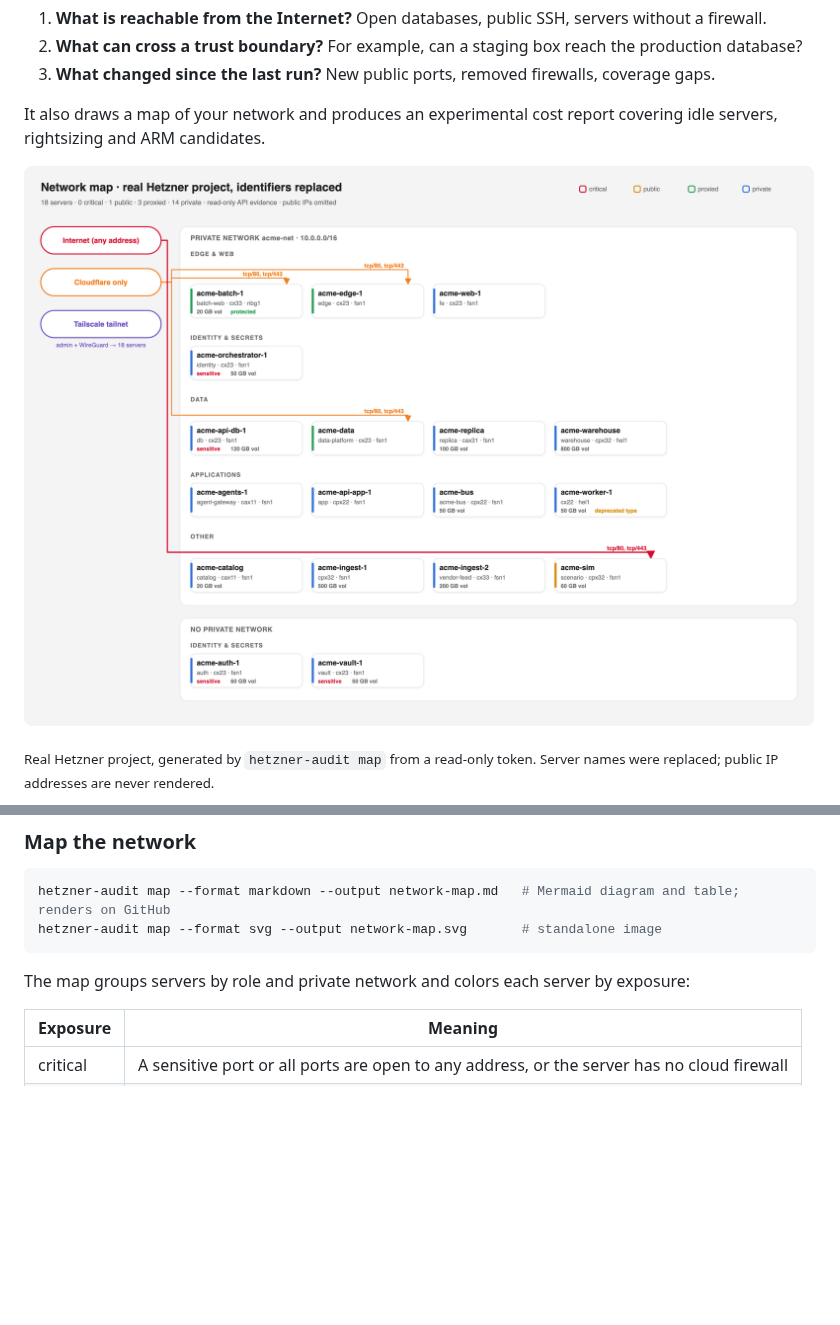
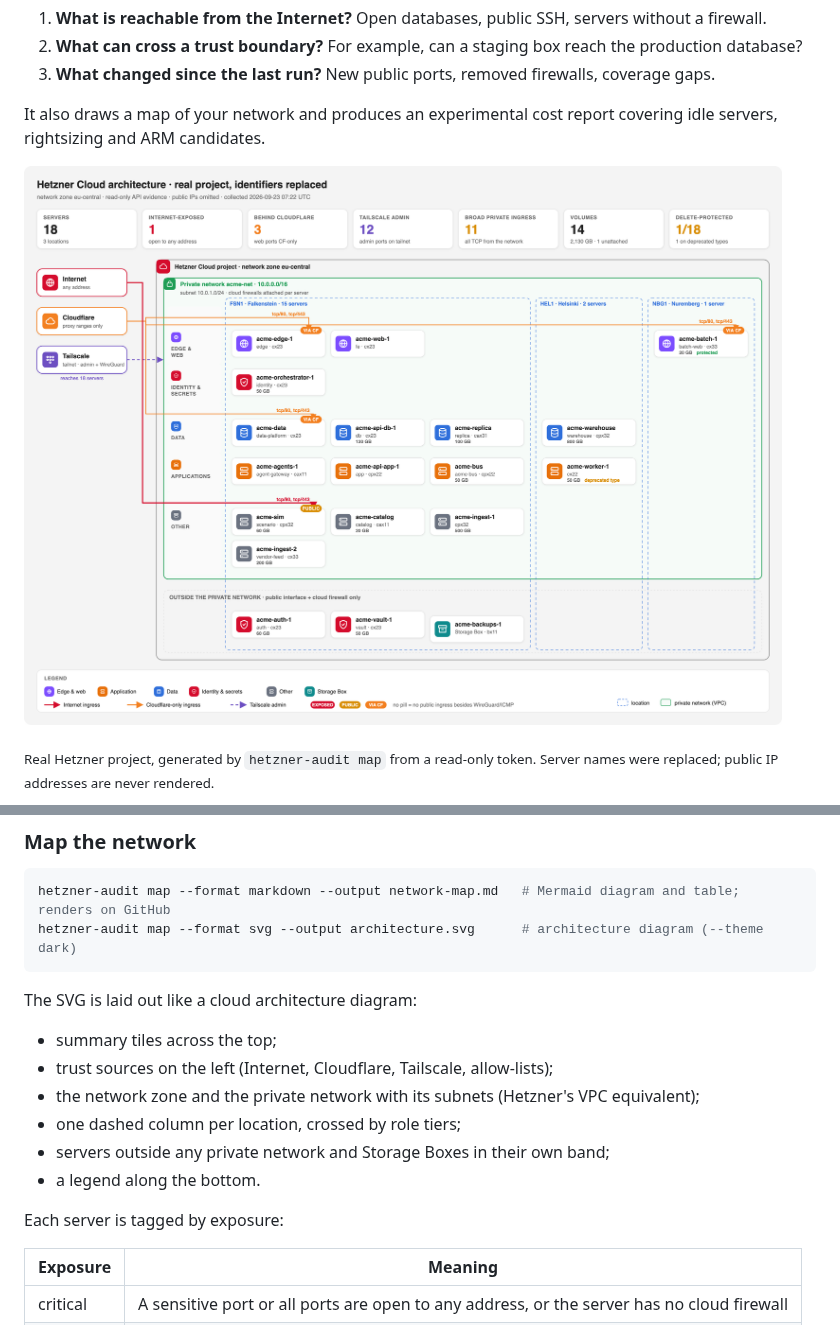
Before and after one commit to jpolec/hetzner-cloud-audit-skills, a Markdown page: README.md, 2 parts joined by grey strips. GitHub-like rendering; pictures changed too: docs/assets/architecture.png (added), docs/assets/network-map.png (deleted); blank space fills up the shorter version.

````diff
--- a/README.md
+++ b/README.md
@@ -10,7 +10,7 @@ It answers three questions about a Hetzner project:
 
 It also draws a map of your network and produces an experimental cost report covering idle servers, rightsizing and ARM candidates.
 
-![Network map of a real 18-server Hetzner project: trust sources on the left, servers grouped by role, public edges labelled with ports](https://raw.githubusercontent.com/jpolec/hetzner-cloud-audit-skills/main/docs/assets/network-map.png)
+![Architecture diagram of a real 18-server Hetzner project: summary tiles, trust sources, private network, location columns, role tiers, and legend](https://raw.githubusercontent.com/jpolec/hetzner-cloud-audit-skills/main/docs/assets/architecture.png)
 
 <sub>Real Hetzner project, generated by `hetzner-audit map` from a read-only token. Server names were replaced; public IP addresses are never rendered.</sub>
 
@@ -157,10 +157,19 @@ It exits non-zero when the token is missing or rejected, or when core endpoints
 
 ```sh
 hetzner-audit map --format markdown --output network-map.md   # Mermaid diagram and table; renders on GitHub
-hetzner-audit map --format svg --output network-map.svg       # standalone image
+hetzner-audit map --format svg --output architecture.svg      # architecture diagram (--theme dark)
 ```
 
-The map groups servers by role and private network and colors each server by exposure:
+The SVG is laid out like a cloud architecture diagram:
+
+- summary tiles across the top;
+- trust sources on the left (Internet, Cloudflare, Tailscale, allow-lists);
+- the network zone and the private network with its subnets (Hetzner's VPC equivalent);
+- one dashed column per location, crossed by role tiers;
+- servers outside any private network and Storage Boxes in their own band;
+- a legend along the bottom.
+
+Each server is tagged by exposure:
 
 | Exposure | Meaning |
 |---|---|
````
Also changed, not shown: 6 other files.
